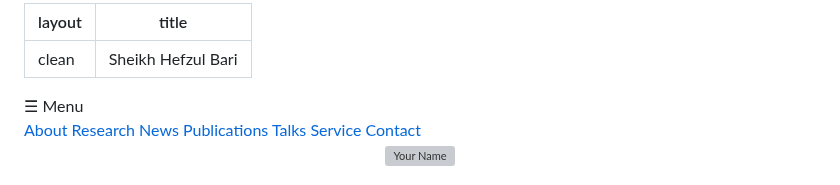
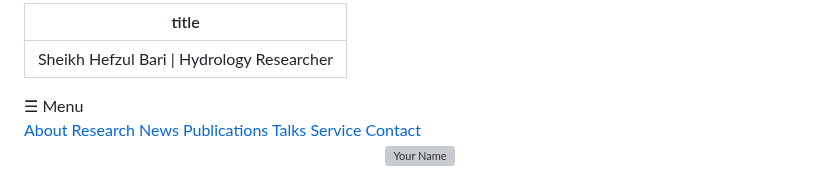
Before and after one commit to shbari/shbari.github.io, a Markdown page: index.md, the part around the change. Rendered like a GitHub page; grey boxes are pictures that could not be loaded.

```diff
--- a/index.md
+++ b/index.md
@@ -1,6 +1,5 @@
 ---
-layout: clean
-title: "Sheikh Hefzul Bari"
+title: "Sheikh Hefzul Bari | Hydrology Researcher"
 ---
 
 <!-- ========== TOP NAVBAR (RESPONSIVE & COLLAPSIBLE) ========== -->
```
